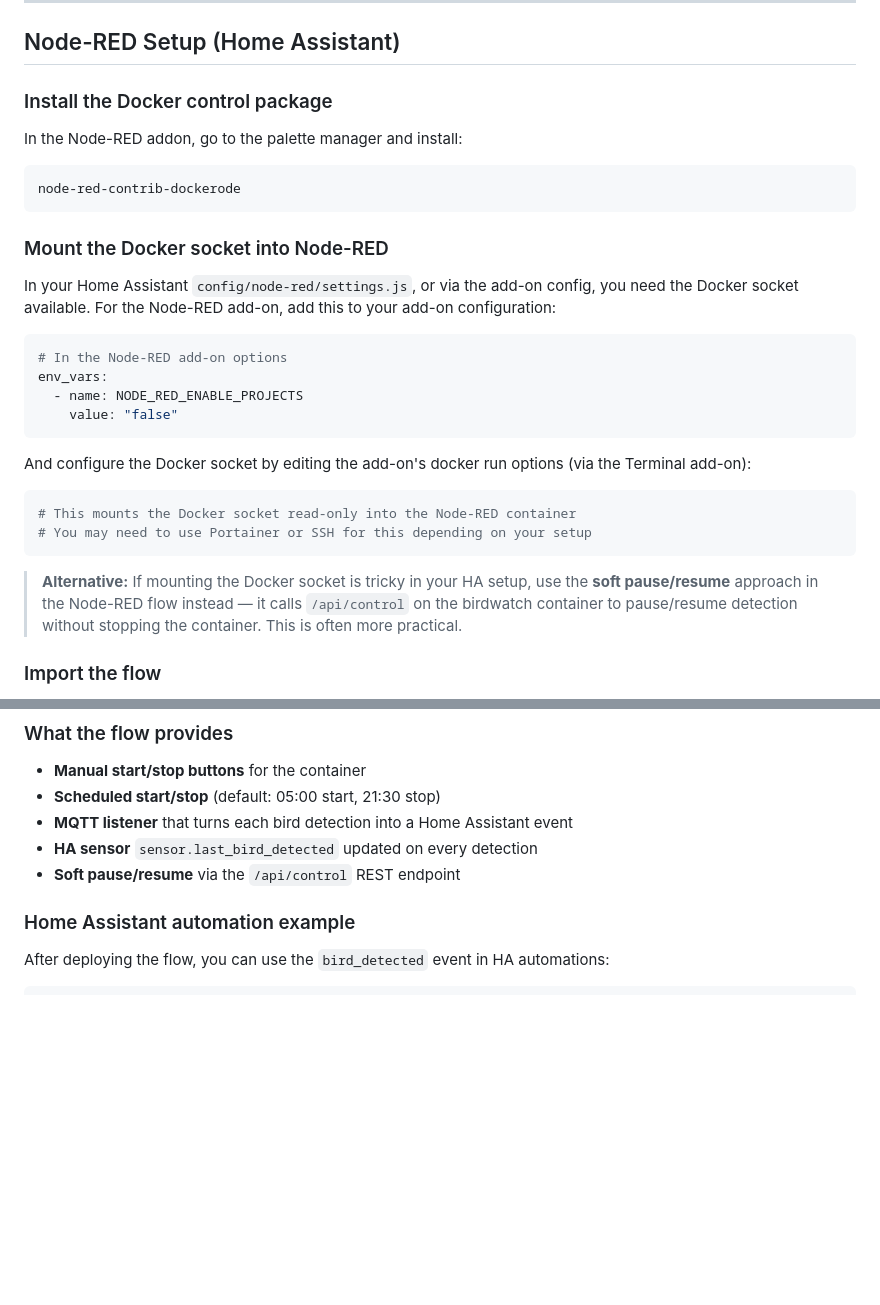
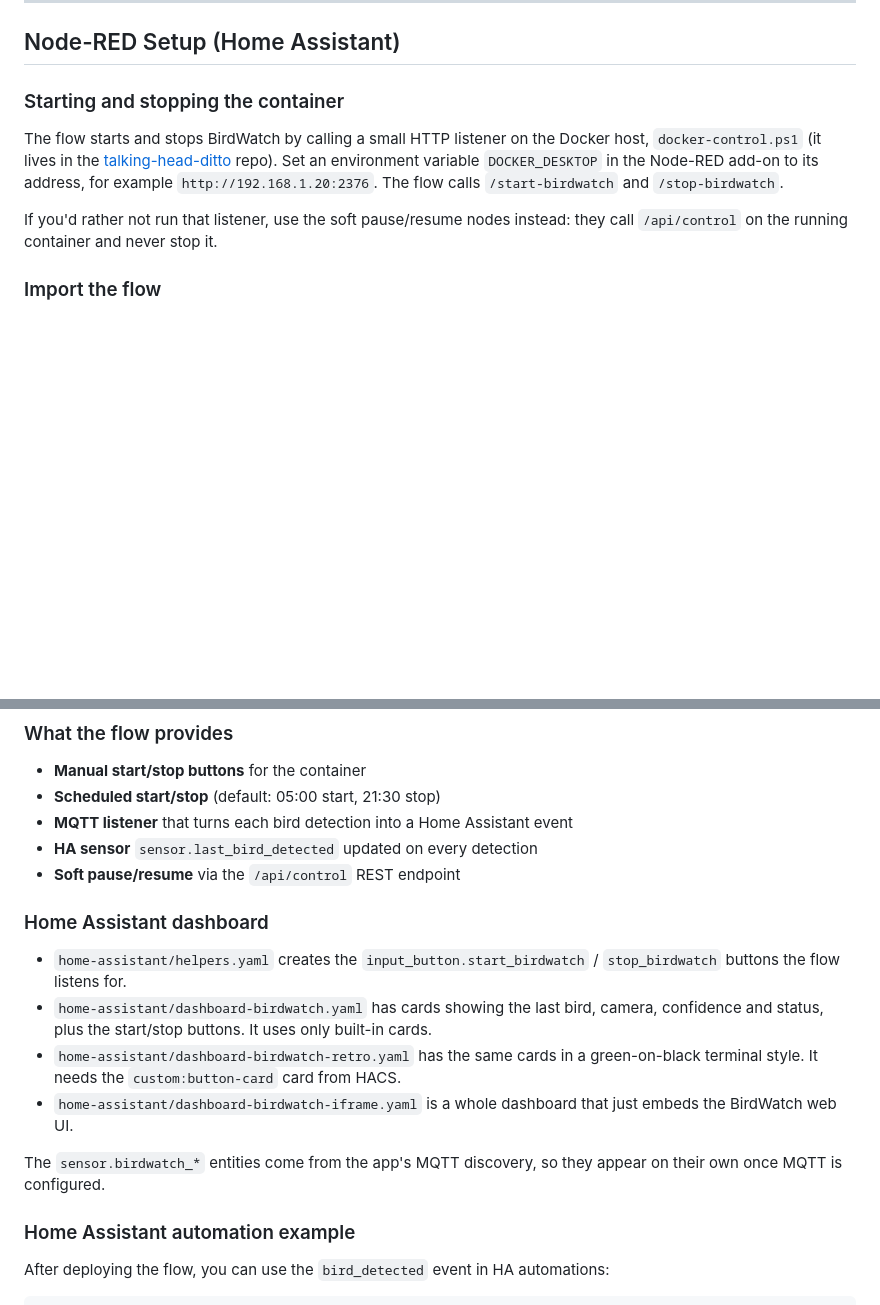
Before and after one commit to d3sbo/birdwatch, a Markdown page: README.md, 2 parts joined by grey strips. Rendered like a GitHub page; blank space fills up the shorter version.

Commit message:
Document dashboard cards and docker-control start/stop

````diff
--- a/README.md
+++ b/README.md
@@ -73,31 +73,11 @@ docker compose run --rm birdwatch nvidia-smi
 
 ## Node-RED Setup (Home Assistant)
 
-### Install the Docker control package
+### Starting and stopping the container
 
-In the Node-RED addon, go to the palette manager and install:
-```
-node-red-contrib-dockerode
-```
+The flow starts and stops BirdWatch by calling a small HTTP listener on the Docker host, `docker-control.ps1` (it lives in the [talking-head-ditto](https://github.com/d3sbo/talking-head-ditto/tree/main/windows) repo). Set an environment variable `DOCKER_DESKTOP` in the Node-RED add-on to its address, for example `http://192.168.1.20:2376`. The flow calls `/start-birdwatch` and `/stop-birdwatch`.
 
-### Mount the Docker socket into Node-RED
-
-In your Home Assistant `config/node-red/settings.js`, or via the add-on config, you need the Docker socket available. For the Node-RED add-on, add this to your add-on configuration:
-
-```yaml
-# In the Node-RED add-on options
-env_vars:
-  - name: NODE_RED_ENABLE_PROJECTS
-    value: "false"
-```
-
-And configure the Docker socket by editing the add-on's docker run options (via the Terminal add-on):
-```bash
-# This mounts the Docker socket read-only into the Node-RED container
-# You may need to use Portainer or SSH for this depending on your setup
-```
-
-> **Alternative:** If mounting the Docker socket is tricky in your HA setup, use the **soft pause/resume** approach in the Node-RED flow instead — it calls `/api/control` on the birdwatch container to pause/resume detection without stopping the container. This is often more practical.
+If you'd rather not run that listener, use the soft pause/resume nodes instead: they call `/api/control` on the running container and never stop it.
 
 ### Import the flow
 
@@ -115,6 +95,15 @@ And configure the Docker socket by editing the add-on's docker run options (via
 - **MQTT listener** that turns each bird detection into a Home Assistant event
 - **HA sensor** `sensor.last_bird_detected` updated on every detection
 - **Soft pause/resume** via the `/api/control` REST endpoint
+
+### Home Assistant dashboard
+
+- `home-assistant/helpers.yaml` creates the `input_button.start_birdwatch` / `stop_birdwatch` buttons the flow listens for.
+- `home-assistant/dashboard-birdwatch.yaml` has cards showing the last bird, camera, confidence and status, plus the start/stop buttons. It uses only built-in cards.
+- `home-assistant/dashboard-birdwatch-retro.yaml` has the same cards in a green-on-black terminal style. It needs the `custom:button-card` card from HACS.
+- `home-assistant/dashboard-birdwatch-iframe.yaml` is a whole dashboard that just embeds the BirdWatch web UI.
+
+The `sensor.birdwatch_*` entities come from the app's MQTT discovery, so they appear on their own once MQTT is configured.
 
 ### Home Assistant automation example
 
````
